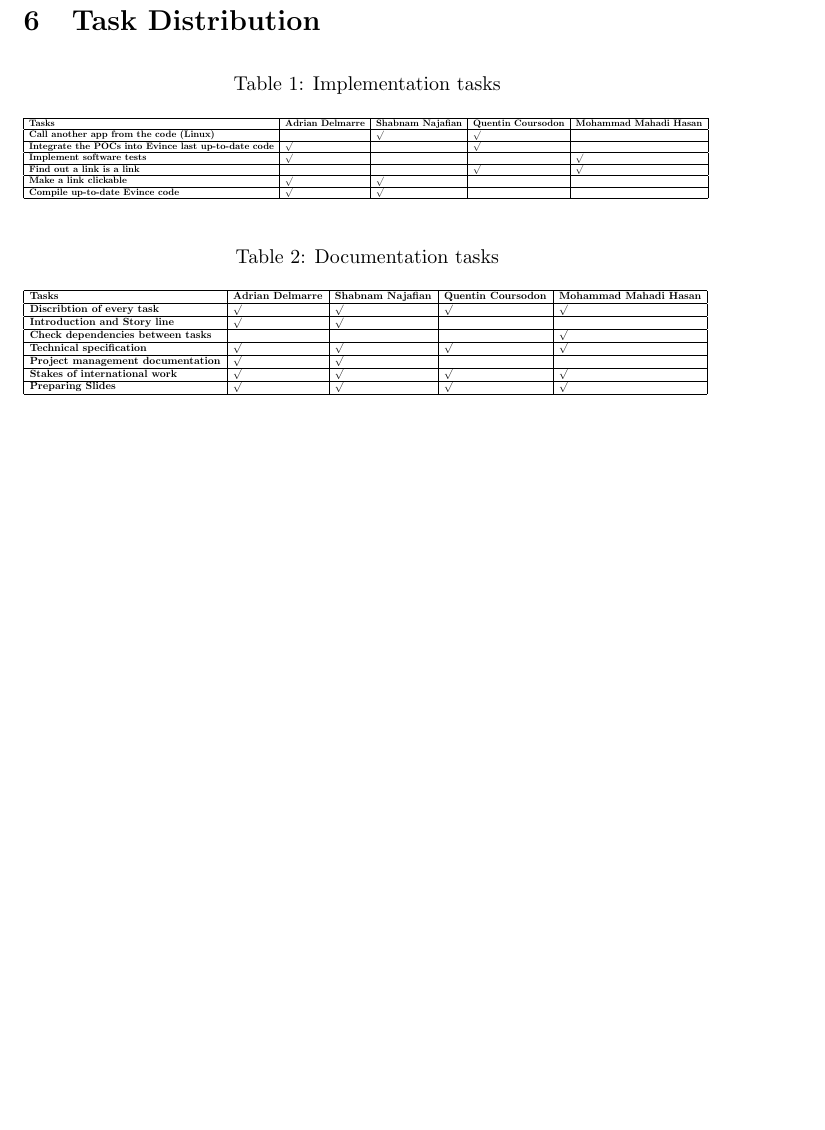
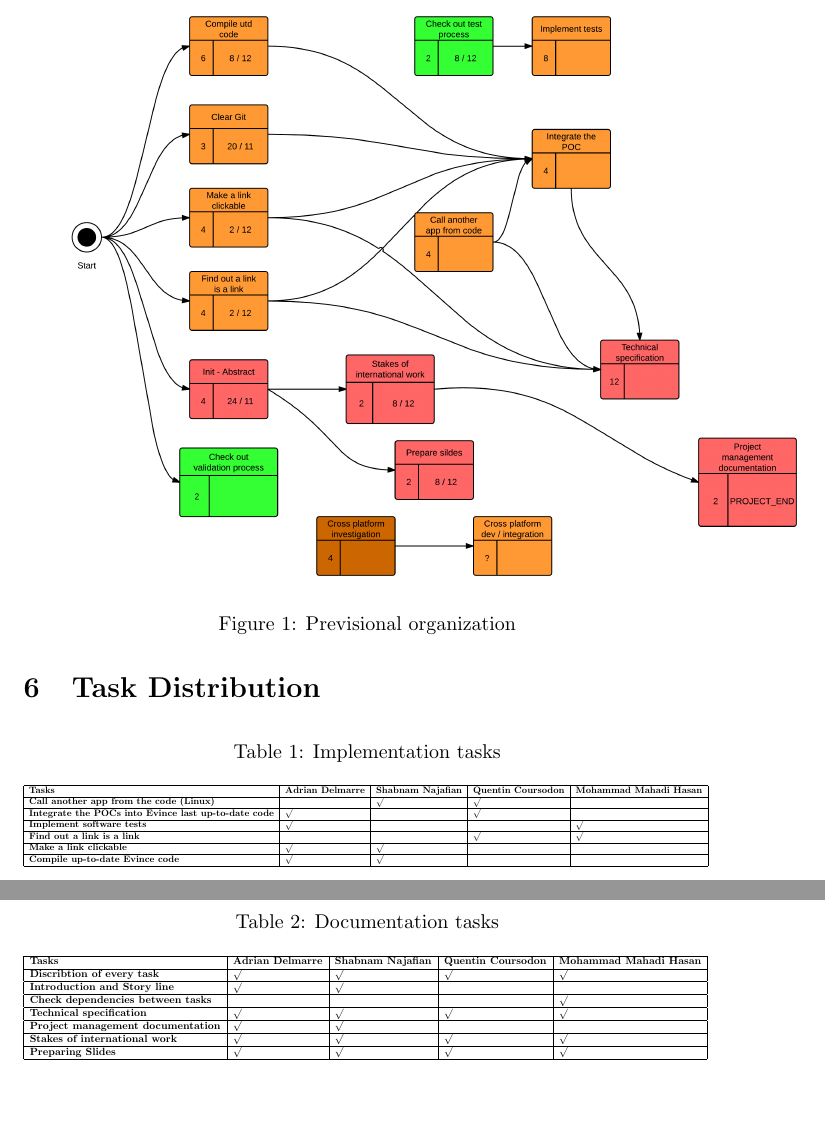
Before and after one commit to Vongo/petulant-meme, a LaTeX paper (template1.tex): part of page 5 of 6 before the commit and two parts of pages 5 and 6 of 6 after it, the two joined at a grey line, cut at the place of the change, the shorter picture padded with empty space. Compiled offline with pdfLaTeX.

Commit message:
Added Gantt

```diff
--- a/template1.tex
+++ b/template1.tex
@@ -192,6 +192,13 @@ Introduction and Storyline & 1h \\ \hline
 Check dependencies between tasks & 1h \\ \hline
 \end{tabular}
 
+\begin{figure}[ht]
+    \centering
+    \includegraphics[width=0.5\paperheight]{gantt}
+    \caption{Previsional organization}
+    \label{fig:gantt}
+\end{figure}
+
 \section{Task Distribution}
 % Please add the following required packages to your document preamble:
 % \usepackage{graphicx}
```
Also changed, not shown: gantt.png (added), template1.pdf.
